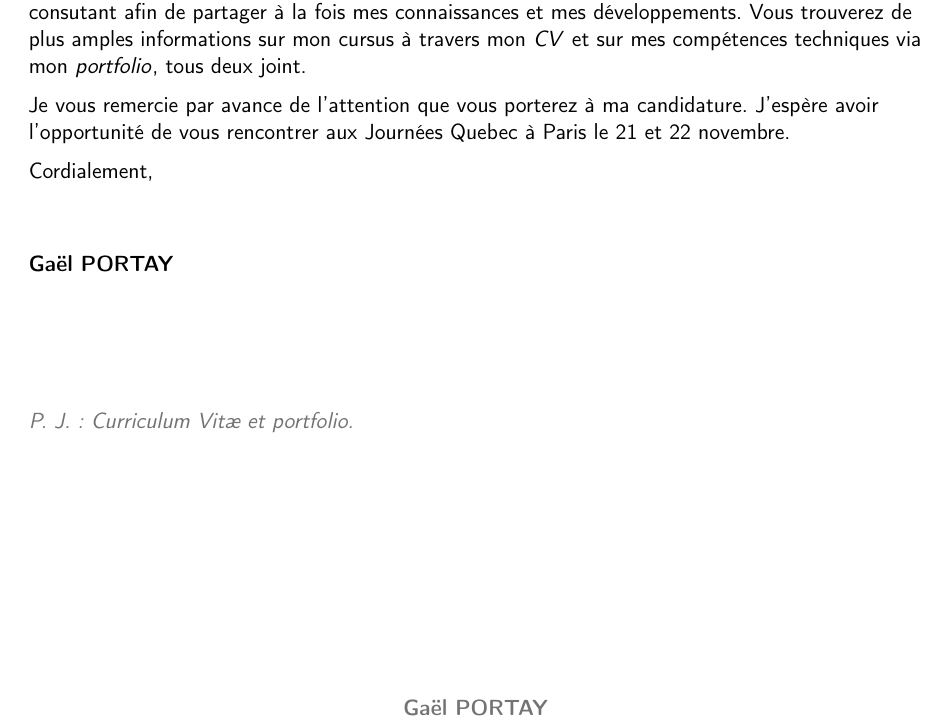
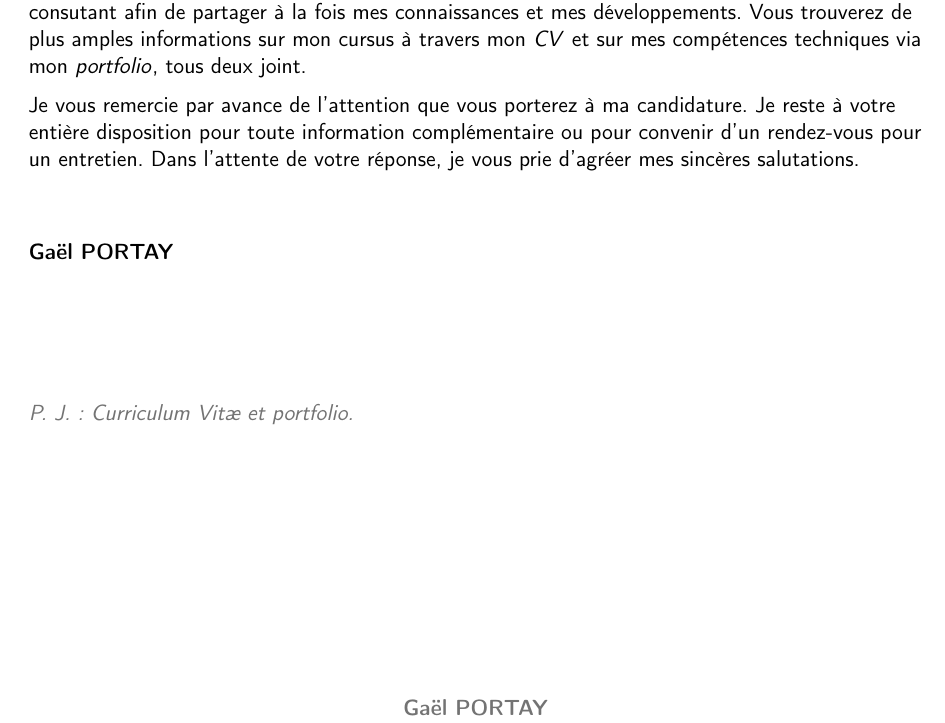
Before and after one commit to gportay/resume, a LaTeX CV (coverletter-sfl.tex): part of the page, cut so that both start at the same text. Compiled offline with pdfLaTeX.

Commit message:
coverletter-sfl.tex: update closing form.
To ask for an appointment and drop informal use "Cordialement".

Signed-off-by: Gaël PORTAY <gael.portay@gmail.com>

```diff
--- a/coverletter-sfl.tex
+++ b/coverletter-sfl.tex
@@ -38,7 +38,7 @@
 \recipient{Savoir Faire Linux}{7275 Saint Urbain - Bureau 200\\Montréal (Québec) H2R 2Y5\\Canada}
 \date{\today}
 \opening{Bonjour,}
-\closing{Cordialement,}
+\closing{Je vous remercie par avance de l'attention que vous porterez à ma candidature. Je reste à votre entière disposition pour toute information complémentaire ou pour convenir d'un rendez-vous pour un entretien. Dans l’attente de votre réponse, je vous prie d’agréer mes sincères salutations.}
 \enclosure[Ci-joint]{Curriculum Vit\ae{} et portfolio.}
 
 \begin{document}
@@ -50,7 +50,5 @@ Ces cinq dernières années, j'ai acquis de réelles connaissances dans le domai
 
 Ces expériences m'ont confrontées plusieurs fois à la communauté du \textit{Logiciel Libre} si bien que je souhaite marquer un tournant dans ma carrière. Aujourd'hui, je cherche à évoluer vers un poste de consutant afin de partager à la fois mes connaissances et mes développements. Vous trouverez de plus amples informations sur mon cursus à travers mon \href{http://portay.fr/journees-quebec/pdf/french.pdf}{\textit{CV}} et sur mes compétences techniques via mon \href{http://portay.fr/journees-quebec/pdf/portfolio-french.pdf}{\textit{portfolio}}, tous deux joint.
 
-Je vous remercie par avance de l'attention que vous porterez à ma candidature. J'espère avoir l'opportunité de vous rencontrer aux Journées Quebec à Paris le 21 et 22 novembre.
-
 \makeletterclosing
 \end{document}
```
